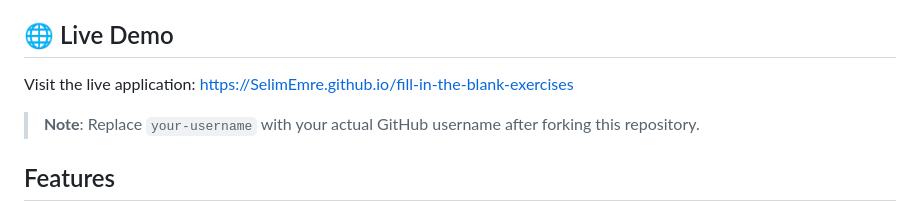
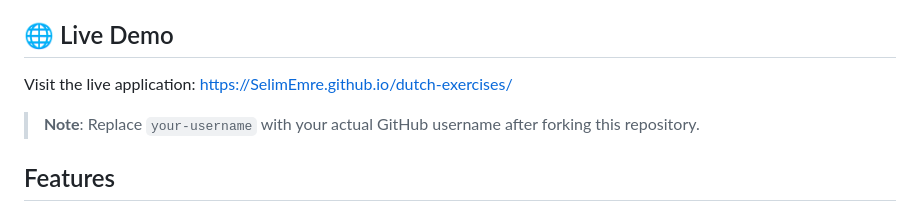
Before and after one commit to SelimEmre/dutch-exercises, a Markdown page: README.md, the part around the change. Drawn GitHub-style.

```diff
--- a/README.md
+++ b/README.md
@@ -4,7 +4,7 @@ A comprehensive web application for interactive Dutch language learning through
 
 ## 🌐 Live Demo
 
-Visit the live application: [https://SelimEmre.github.io/fill-in-the-blank-exercises](https://SelimEmre.github.io/fill-in-the-blank-exercises)
+Visit the live application: [https://SelimEmre.github.io/dutch-exercises/](https://SelimEmre.github.io/dutch-exercises/)
 
 > **Note**: Replace `your-username` with your actual GitHub username after forking this repository.
 
```
